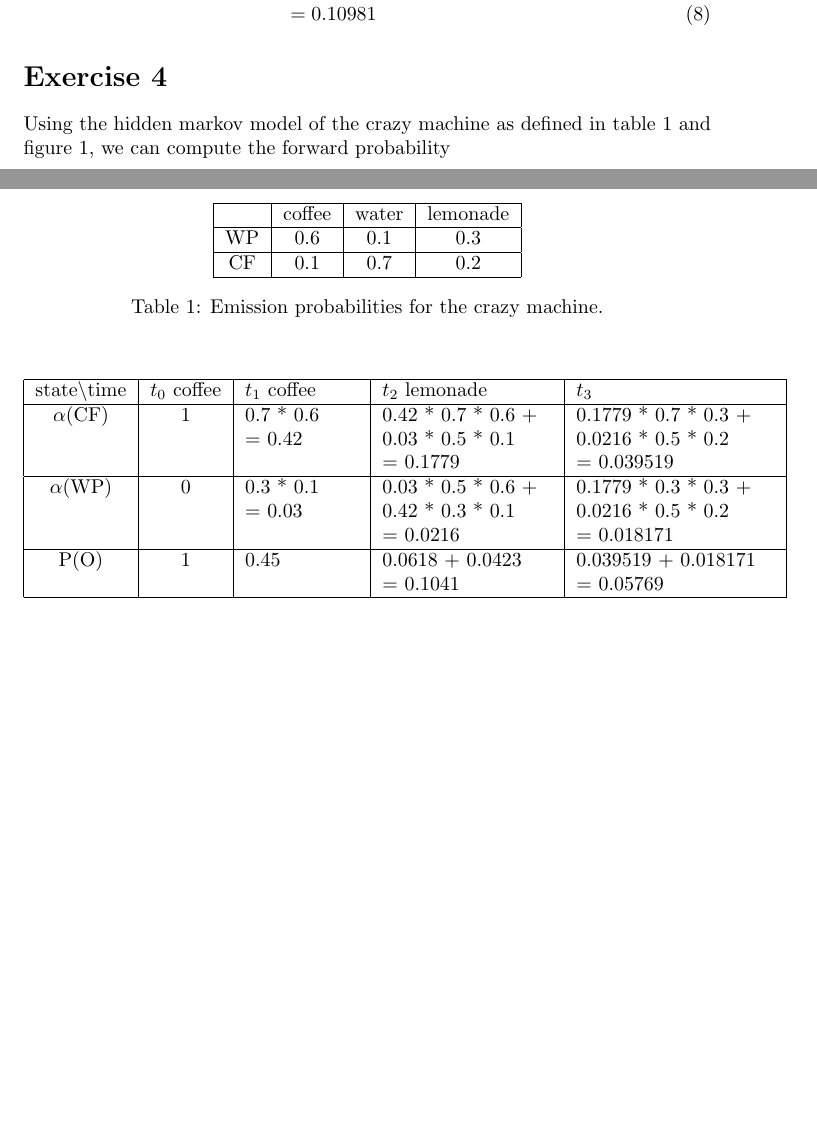
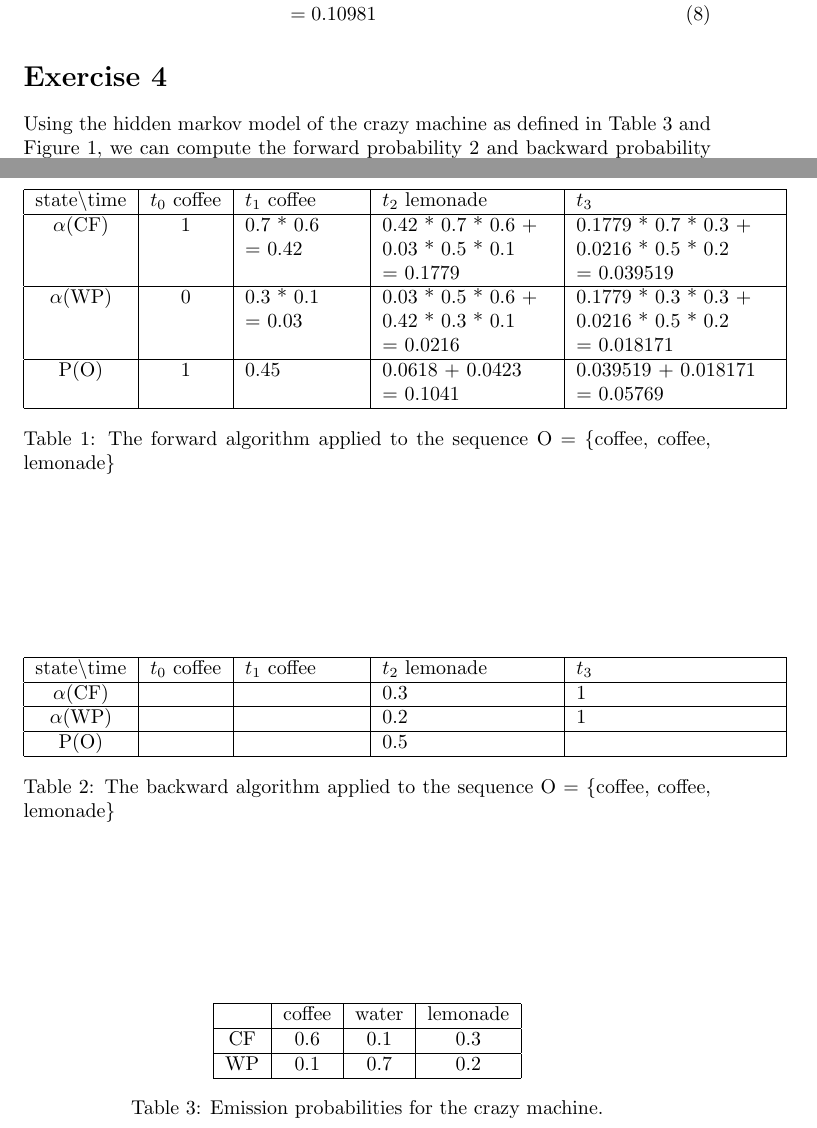
Before and after one commit to panmari/nlp2014, a LaTeX document (ex7/Answers.tex): two parts of pages 3 and 4 of 4 before the commit and two parts of pages 3 and 4 of 5 after it, joined at a grey line, cut so that both start at the same text, the shorter picture padded with empty space. Compiled offline with pdfLaTeX.

Commit message:
possibly found huge mistake when starting on backwards algorithm

```diff
--- a/ex7/Answers.tex
+++ b/ex7/Answers.tex
@@ -183,6 +185,22 @@ probability
 										 							  = 0.05769	\\
 	\hline
 \end{tabular}
+\caption{The forward algorithm applied to the sequence O = \{coffee, coffee, lemonade\} }
+\label{fig:crazy_forward}
+\end{table}
+\begin{table}
+\center
+\begin{tabular}{|c|c|p{2cm}|p{3cm}|p{3.5cm}|}
+	\hline
+	state\textbackslash time & $t_0$ coffee 	& $t_1$ coffee & $t_2$ lemonade & $t_3$ \\  \hline
+	$\alpha$(CF) 			&  & & 0.3 & 1 \\ \hline
+	$\alpha$(WP) 			&  & & 0.2 & 1		\\ \hline
+	P(O) 		 			&  & & 	0.5	&  \\
+	\hline
+\end{tabular}
+\caption{The backward algorithm applied to the sequence O = \{coffee, coffee, lemonade\} }
+\label{fig:crazy_forward}
+\end{table}
 \begin{figure}[h]
 \center
 \begin{tikzpicture}[->,>=stealth',shorten >=1pt,auto,node distance=5cm,
```
Also changed, not shown: ex7/Answers.tex (10 more changed lines).
